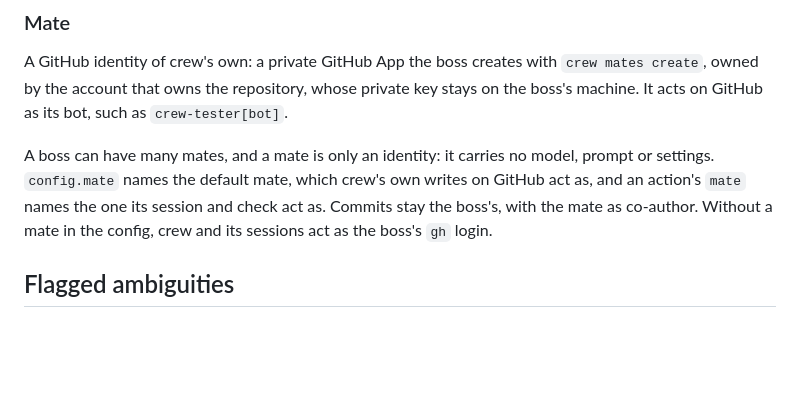
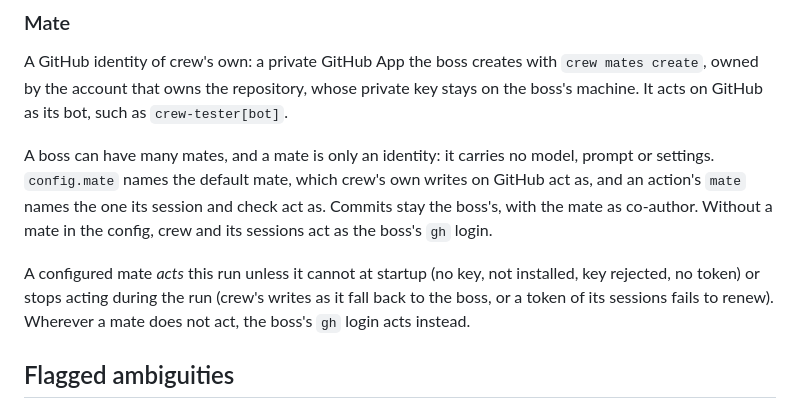
Before and after one commit to thatsnotmynameio/crew, a Markdown page: CONCEPTS.md, the part around the change. Drawn GitHub-style; blank space fills up the shorter version.

```diff
--- a/CONCEPTS.md
+++ b/CONCEPTS.md
@@ -96,6 +96,8 @@ A GitHub identity of crew's own: a private GitHub App the boss creates with `cre
 
 A boss can have many mates, and a mate is only an identity: it carries no model, prompt or settings. `config.mate` names the default mate, which crew's own writes on GitHub act as, and an action's `mate` names the one its session and check act as. Commits stay the boss's, with the mate as co-author. Without a mate in the config, crew and its sessions act as the boss's `gh` login.
 
+A configured mate *acts* this run unless it cannot at startup (no key, not installed, key rejected, no token) or stops acting during the run (crew's writes as it fall back to the boss, or a token of its sessions fails to renew). Wherever a mate does not act, the boss's `gh` login acts instead.
+
 ## Flagged ambiguities
 
 - "Run" alone is ambiguous: a *stage run* is one pass through a stage, an *action run* is one attempt at one action, and crew's run time limit concerns the whole crew process.
```
Also changed, not shown: docs/plans/2026-10-04-1050-feat-mates-section-plan.md (added, +121 -0 lines).
